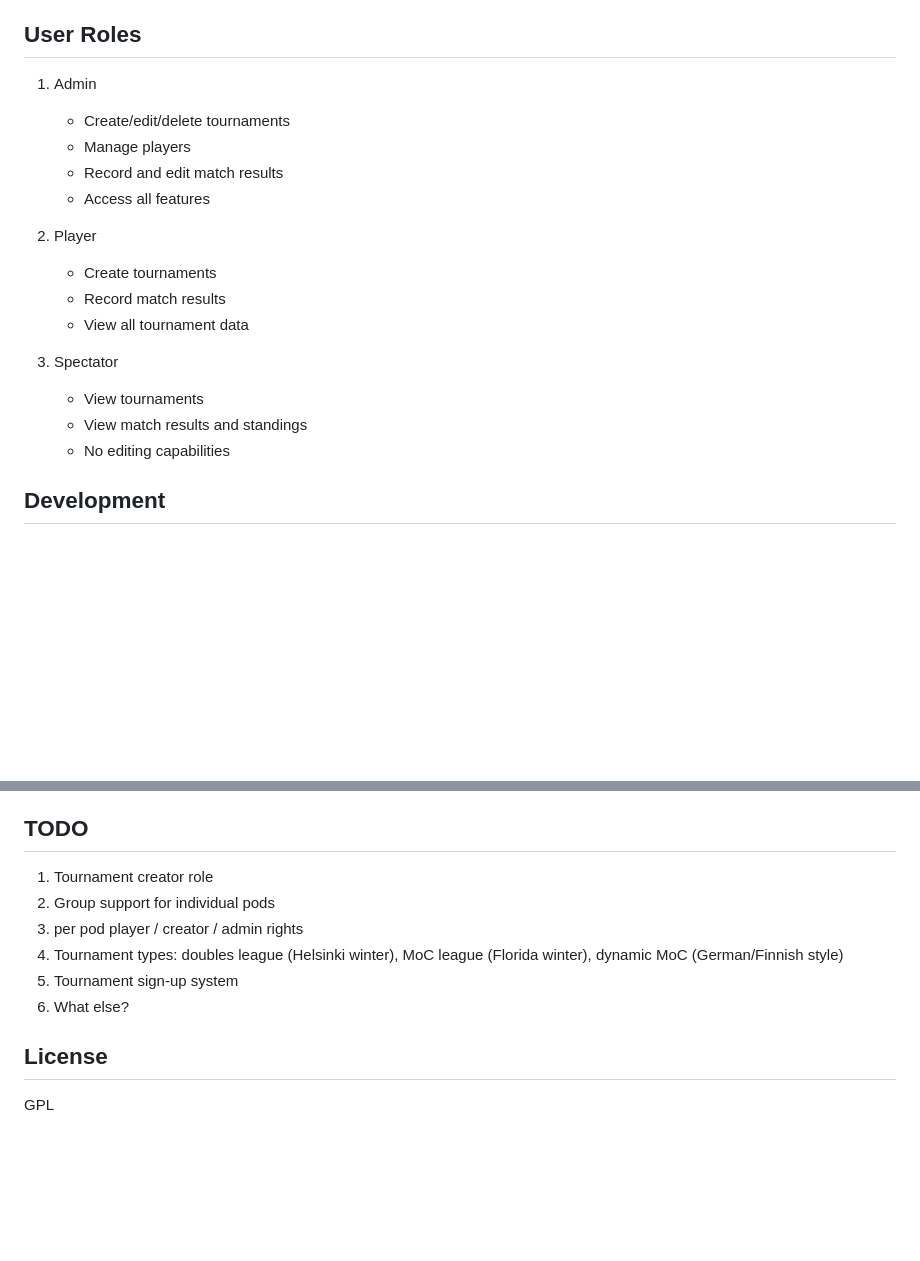
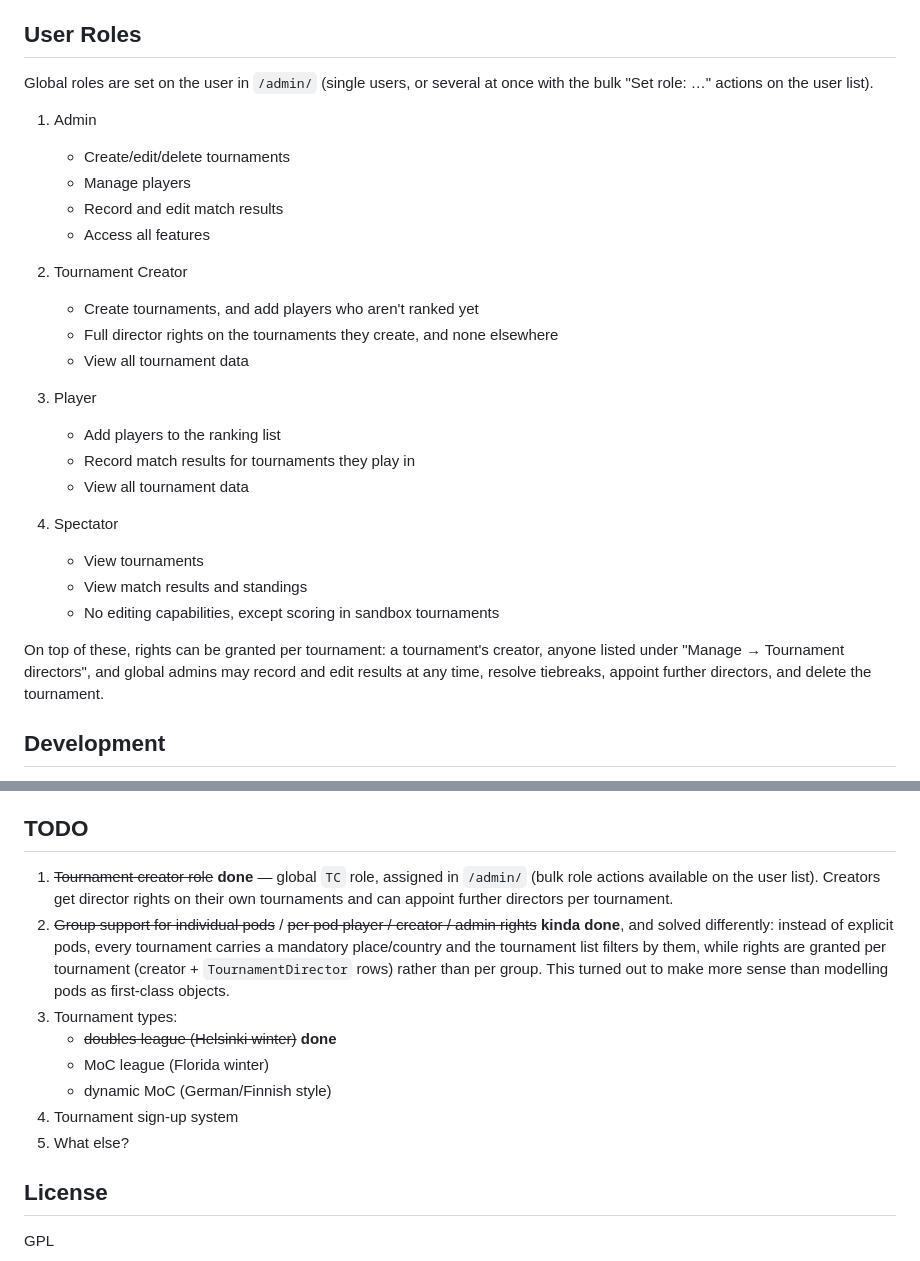
Before and after one commit to wilenius/ddc, a Markdown page: README.md, 2 parts joined by grey strips. Rendered like a GitHub page; blank space fills up the shorter version.

Commit message:
new readme

```diff
--- a/README.md
+++ b/README.md
@@ -227,21 +227,34 @@ When a match result is recorded or updated, and the Signal backend is active and
 
 ## User Roles
 
+Global roles are set on the user in `/admin/` (single users, or several at once with
+the bulk "Set role: …" actions on the user list).
+
 1. Admin
    - Create/edit/delete tournaments
    - Manage players
    - Record and edit match results
    - Access all features
 
-2. Player
-   - Create tournaments
-   - Record match results
+2. Tournament Creator
+   - Create tournaments, and add players who aren't ranked yet
+   - Full director rights on the tournaments they create, and none elsewhere
    - View all tournament data
 
-3. Spectator
+3. Player
+   - Add players to the ranking list
+   - Record match results for tournaments they play in
+   - View all tournament data
+
+4. Spectator
    - View tournaments
    - View match results and standings
-   - No editing capabilities
+   - No editing capabilities, except scoring in sandbox tournaments
+
+On top of these, rights can be granted per tournament: a tournament's creator, anyone
+listed under "Manage → Tournament directors", and global admins may record and edit
+results at any time, resolve tiebreaks, appoint further directors, and delete the
+tournament.
 
 ## Development
 
@@ -260,12 +273,21 @@ When a match result is recorded or updated, and the Signal backend is active and
 
 ## TODO
 
-1. Tournament creator role
-2. Group support for individual pods
-3. per pod player / creator / admin rights
-4. Tournament types: doubles league (Helsinki winter), MoC league (Florida winter), dynamic MoC (German/Finnish style)
-5. Tournament sign-up system
-6. What else?
+1. ~~Tournament creator role~~ **done** — global `TC` role, assigned in `/admin/`
+   (bulk role actions available on the user list). Creators get director rights on
+   their own tournaments and can appoint further directors per tournament.
+2. ~~Group support for individual pods~~ / ~~per pod player / creator / admin rights~~
+   **kinda done**, and solved differently: instead of explicit pods, every tournament
+   carries a mandatory place/country and the tournament list filters by them, while
+   rights are granted per tournament (creator + `TournamentDirector` rows) rather than
+   per group. This turned out to make more sense than modelling pods as first-class
+   objects.
+3. Tournament types:
+   - ~~doubles league (Helsinki winter)~~ **done**
+   - MoC league (Florida winter)
+   - dynamic MoC (German/Finnish style)
+4. Tournament sign-up system
+5. What else?
 
 ## License
 
```
